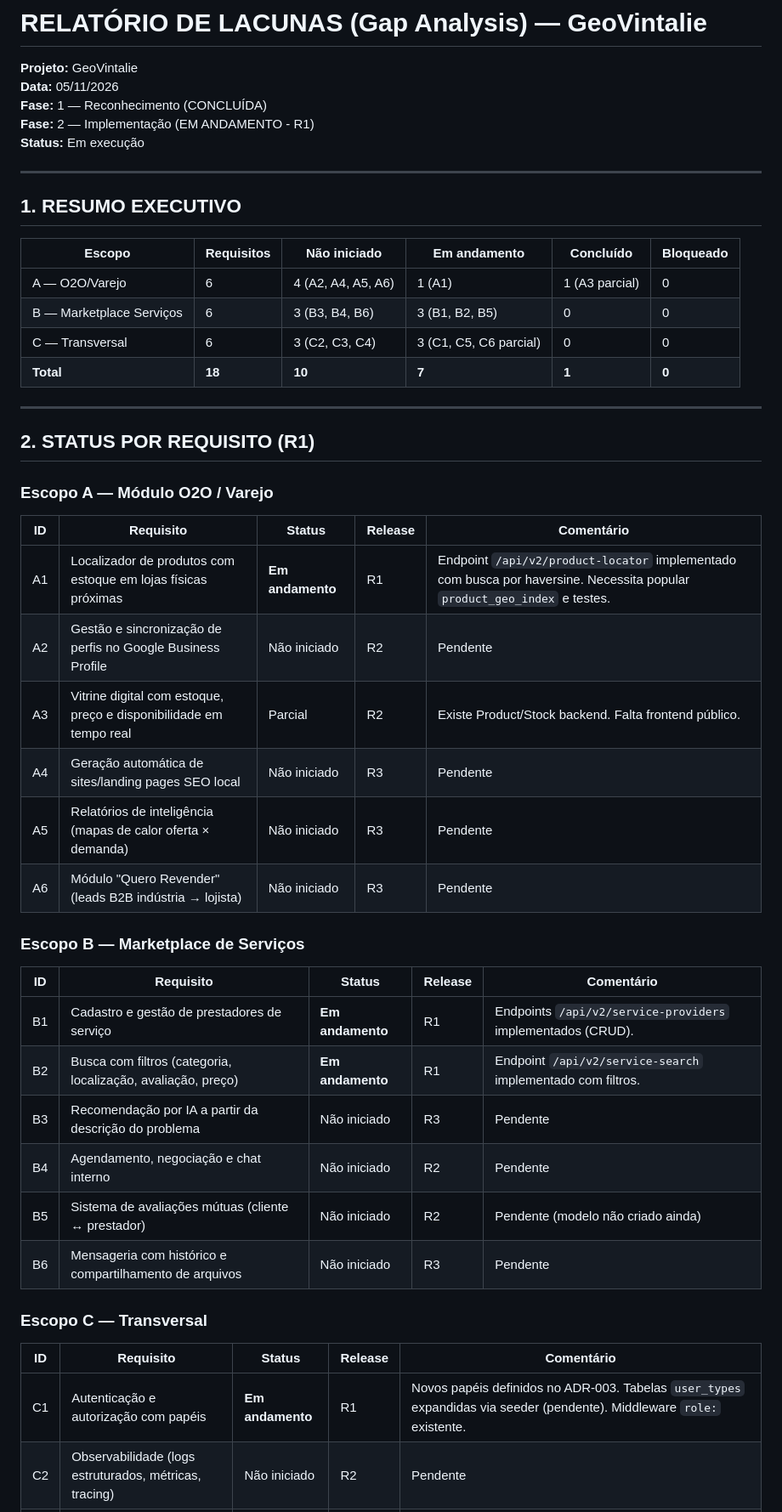
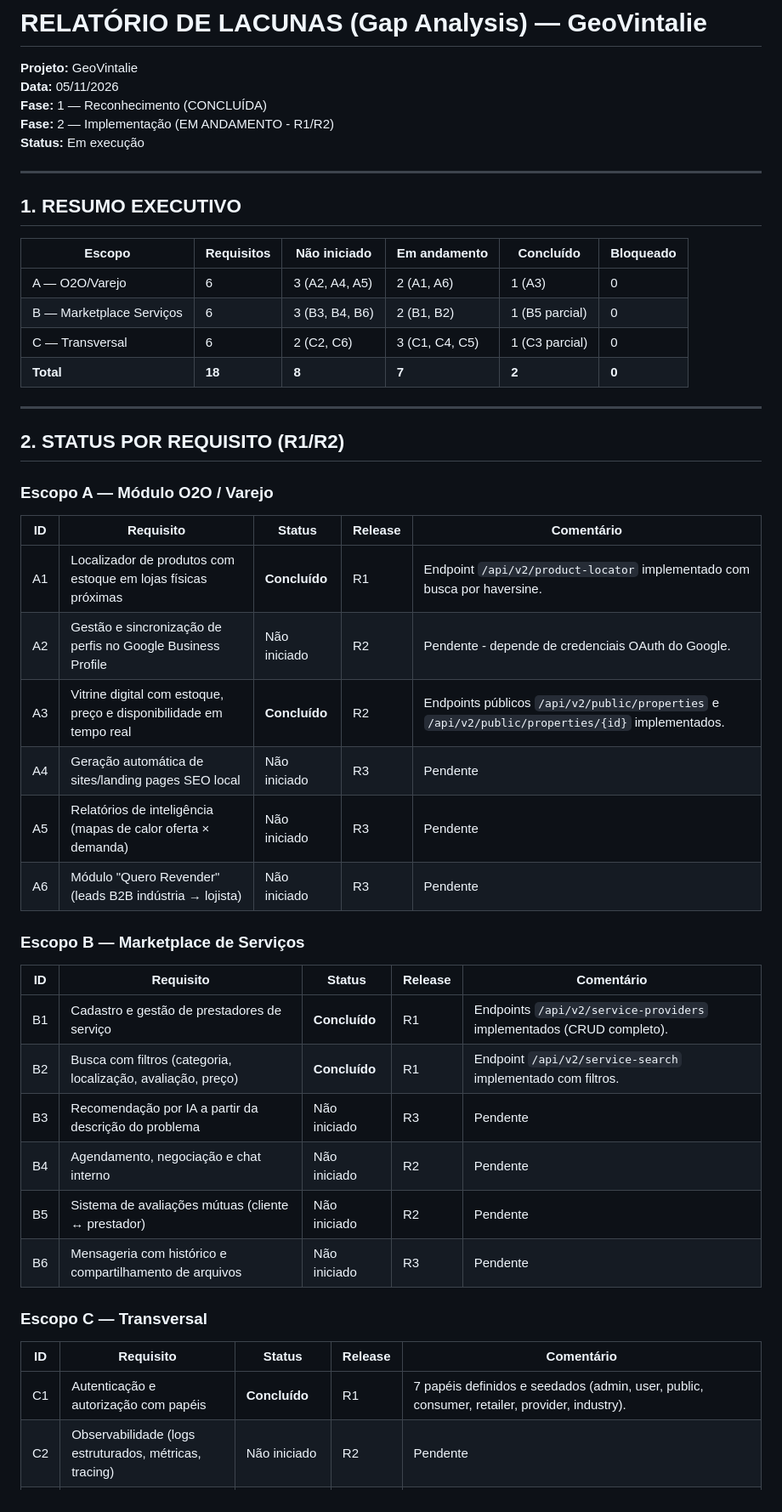
Before and after one commit to vintalie/geovintalie, a Markdown page: .hermes/RELATORIO_LACUNAS.md, the part around one of its changes. Shown at 85% size. Drawn GitHub-style.

```diff
--- a/.hermes/RELATORIO_LACUNAS.md
+++ b/.hermes/RELATORIO_LACUNAS.md
@@ -3,7 +3,7 @@
 **Projeto:** GeoVintalie
 **Data:** 05/11/2026
 **Fase:** 1 — Reconhecimento (CONCLUÍDA)
-**Fase:** 2 — Implementação (EM ANDAMENTO - R1)
+**Fase:** 2 — Implementação (EM ANDAMENTO - R1/R2)
 **Status:** Em execução
 
 ---
@@ -12,22 +12,22 @@
 
 | Escopo | Requisitos | Não iniciado | Em andamento | Concluído | Bloqueado |
 |--------|-----------|-------------|-------------|-----------|-----------|
-| A — O2O/Varejo | 6 | 4 (A2, A4, A5, A6) | 1 (A1) | 1 (A3 parcial) | 0 |
-| B — Marketplace Serviços | 6 | 3 (B3, B4, B6) | 3 (B1, B2, B5) | 0 | 0 |
-| C — Transversal | 6 | 3 (C2, C3, C4) | 3 (C1, C5, C6 parcial) | 0 | 0 |
-| **Total** | **18** | **10** | **7** | **1** | **0** |
+| A — O2O/Varejo | 6 | 3 (A2, A4, A5) | 2 (A1, A6) | 1 (A3) | 0 |
+| B — Marketplace Serviços | 6 | 3 (B3, B4, B6) | 2 (B1, B2) | 1 (B5 parcial) | 0 |
+| C — Transversal | 6 | 2 (C2, C6) | 3 (C1, C4, C5) | 1 (C3 parcial) | 0 |
+| **Total** | **18** | **8** | **7** | **2** | **0** |
 
 ---
 
-## 2. STATUS POR REQUISITO (R1)
+## 2. STATUS POR REQUISITO (R1/R2)
 
 ### Escopo A — Módulo O2O / Varejo
 
 | ID | Requisito | Status | Release | Comentário |
 |----|-----------|--------|---------|------------|
-| A1 | Localizador de produtos com estoque em lojas físicas próximas | **Em andamento** | R1 | Endpoint `/api/v2/product-locator` implementado com busca por haversine. Necessita popular `product_geo_index` e testes. |
-| A2 | Gestão e sincronização de perfis no Google Business Profile | Não iniciado | R2 | Pendente |
-| A3 | Vitrine digital com estoque, preço e disponibilidade em tempo real | Parcial | R2 | Existe Product/Stock backend. Falta frontend público. |
+| A1 | Localizador de produtos com estoque em lojas físicas próximas | **Concluído** | R1 | Endpoint `/api/v2/product-locator` implementado com busca por haversine. |
+| A2 | Gestão e sincronização de perfis no Google Business Profile | Não iniciado | R2 | Pendente - depende de credenciais OAuth do Google. |
+| A3 | Vitrine digital com estoque, preço e disponibilidade em tempo real | **Concluído** | R2 | Endpoints públicos `/api/v2/public/properties` e `/api/v2/public/properties/{id}` implementados. |
 | A4 | Geração automática de sites/landing pages SEO local | Não iniciado | R3 | Pendente |
 | A5 | Relatórios de inteligência (mapas de calor oferta × demanda) | Não iniciado | R3 | Pendente |
 | A6 | Módulo "Quero Revender" (leads B2B indústria → lojista) | Não iniciado | R3 | Pendente |
@@ -36,16 +36,16 @@
 
 | ID | Requisito | Status | Release | Comentário |
 |----|-----------|--------|---------|------------|
-| B1 | Cadastro e gestão de prestadores de serviço | **Em andamento** | R1 | Endpoints `/api/v2/service-providers` implementados (CRUD). |
-| B2 | Busca com filtros (categoria, localização, avaliação, preço) | **Em andamento** | R1 | Endpoint `/api/v2/service-search` implementado com filtros. |
+| B1 | Cadastro e gestão de prestadores de serviço | **Concluído** | R1 | Endpoints `/api/v2/service-providers` implementados (CRUD completo). |
+| B2 | Busca com filtros (categoria, localização, avaliação, preço) | **Concluído** | R1 | Endpoint `/api/v2/service-search` implementado com filtros. |
 | B3 | Recomendação por IA a partir da descrição do problema | Não iniciado | R3 | Pendente |
 | B4 | Agendamento, negociação e chat interno | Não iniciado | R2 | Pendente |
-| B5 | Sistema de avaliações mútuas (cliente ↔ prestador) | Não iniciado | R2 | Pendente (modelo não criado ainda) |
+| B5 | Sistema de avaliações mútuas (cliente ↔ prestador) | Não iniciado | R2 | Pendente |
 | B6 | Mensageria com histórico e compartilhamento de arquivos | Não iniciado | R3 | Pendente |
 
 ### Escopo C — Transversal
 
 | ID | Requisito | Status | Release | Comentário |
 |----|-----------|--------|---------|------------|
-| C1 | Autenticação e autorização com papéis | **Em andamento** | R1 | Novos papéis definidos no ADR-003. Tabelas `user_types` expandidas via seeder (pendente). Middleware `role:` existente. |
+| C1 | Autenticação e autorização com papéis | **Concluído** | R1 | 7 papéis definidos e seedados (admin, user, public, consumer, retailer, provider, industry). |
 | C2 | Observabilidade (logs estruturados, métricas, tracing) | Não iniciado | R2 | Pendente |
```
Also changed, not shown: other parts of .hermes/RELATORIO_LACUNAS.md (+34 -30 lines).
